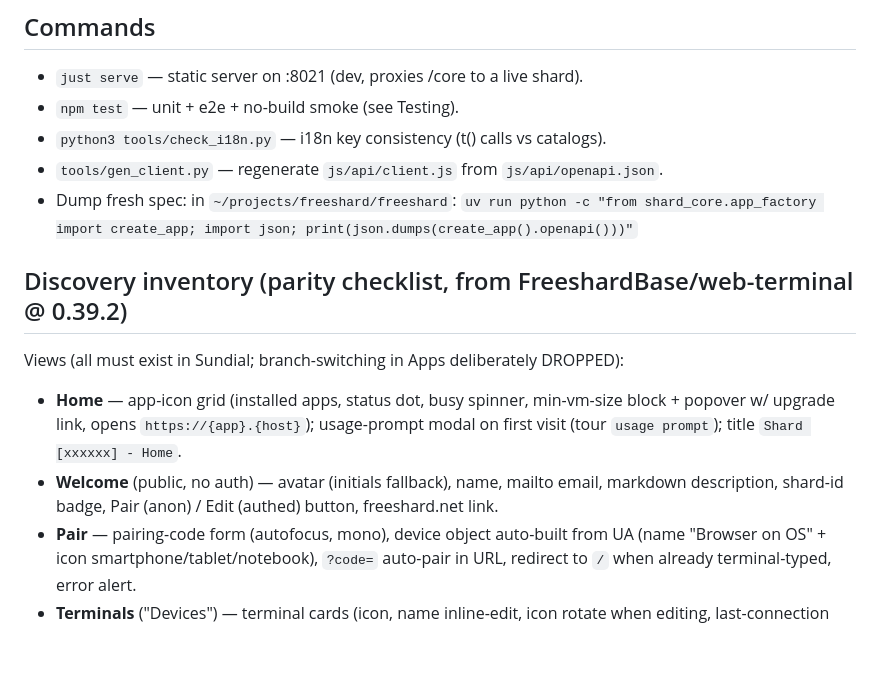
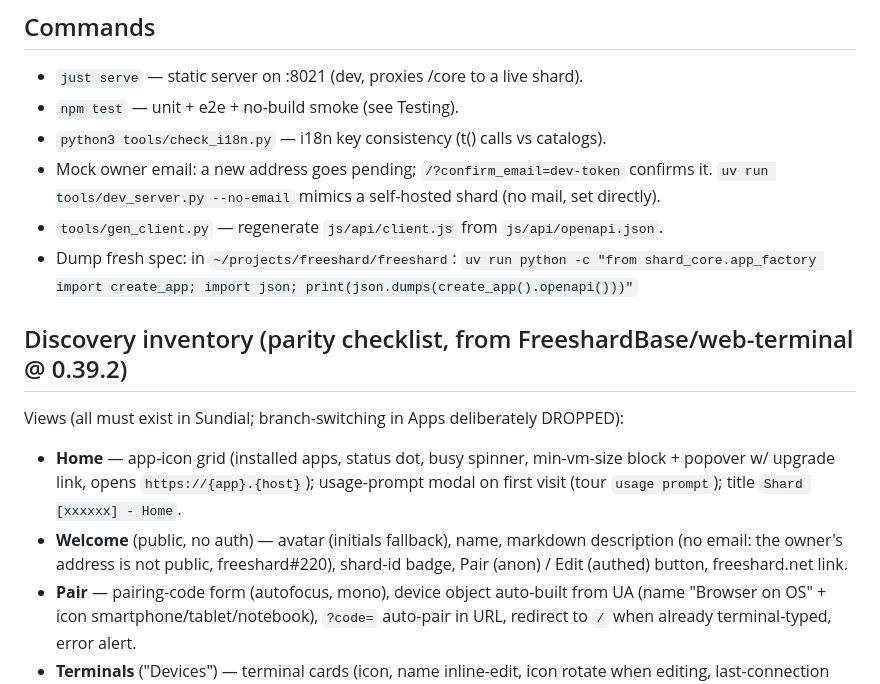
Before and after one commit to FreeshardBase/sundial, a Markdown page: agents.md, the part around one of its changes. GitHub-like rendering; blank space fills up the shorter version.

```diff
--- a/agents.md
+++ b/agents.md
@@ -126,6 +126,8 @@ Vanilla HTML/CSS/JS, native ES modules, light-DOM custom elements + CSS `@scope`
 - `just serve` — static server on :8021 (dev, proxies /core to a live shard).
 - `npm test` — unit + e2e + no-build smoke (see Testing).
 - `python3 tools/check_i18n.py` — i18n key consistency (t() calls vs catalogs).
+- Mock owner email: a new address goes pending; `/?confirm_email=dev-token` confirms it.
+  `uv run tools/dev_server.py --no-email` mimics a self-hosted shard (no mail, set directly).
 - `tools/gen_client.py` — regenerate `js/api/client.js` from `js/api/openapi.json`.
 - Dump fresh spec: in `~/projects/freeshard/freeshard`:
   `uv run python -c "from shard_core.app_factory import create_app; import json; print(json.dumps(create_app().openapi()))"`
@@ -137,8 +139,8 @@ Views (all must exist in Sundial; branch-switching in Apps deliberately DROPPED)
 - **Home** — app-icon grid (installed apps, status dot, busy spinner, min-vm-size block +
   popover w/ upgrade link, opens `https://{app}.{host}`); usage-prompt modal on first visit
   (tour `usage prompt`); title `Shard [xxxxxx] - Home`.
-- **Welcome** (public, no auth) — avatar (initials fallback), name, mailto email, markdown
-  description, shard-id badge, Pair (anon) / Edit (authed) button, freeshard.net link.
+- **Welcome** (public, no auth) — avatar (initials fallback), name, markdown
+  description (no email: the owner's address is not public, freeshard#220), shard-id badge, Pair (anon) / Edit (authed) button, freeshard.net link.
 - **Pair** — pairing-code form (autofocus, mono), device object auto-built from UA
   (name "Browser on OS" + icon smartphone/tablet/notebook), `?code=` auto-pair in URL,
   redirect to `/` when already terminal-typed, error alert.
```
Also changed, not shown: other parts of agents.md (+28 -5 lines).
